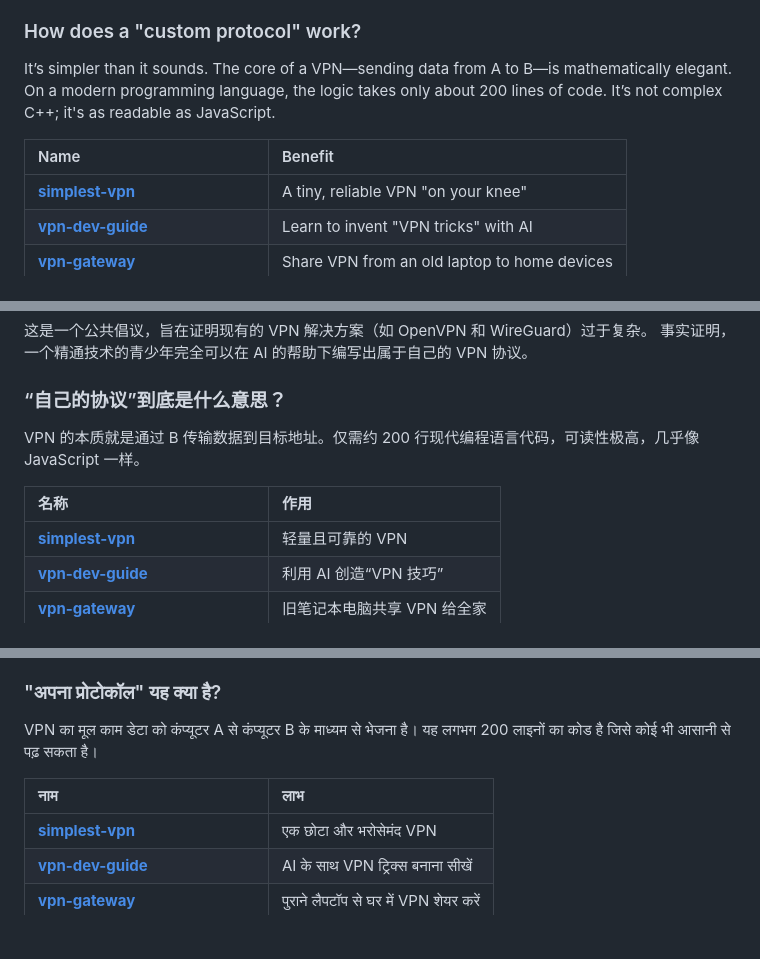
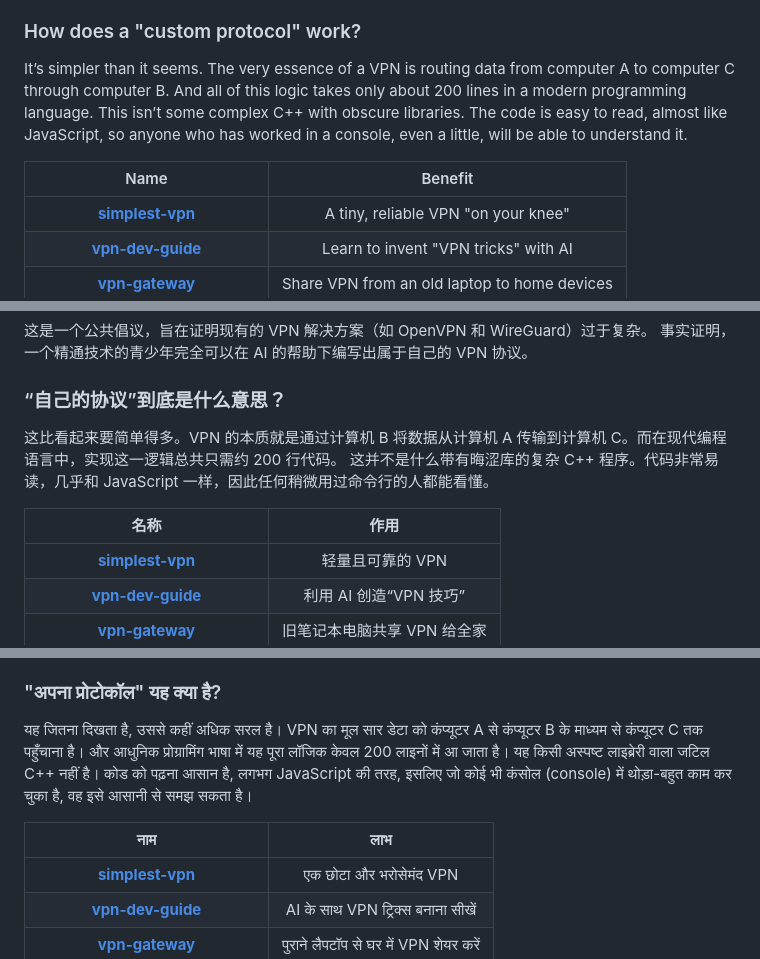
Before and after one commit to sivpn/sivpn.github.io, a Markdown page: README.md, 3 parts joined by grey strips. Rendered like a GitHub page; folded sections open; blank space fills up the shorter version.

```diff
--- a/README.md
+++ b/README.md
@@ -34,10 +34,11 @@ This is a public initiative aimed at demonstrating that current VPN solutions, s
 It turns out that a savvy teenager can write their own VPN protocol with the help of AI.
 
 ### How does a "custom protocol" work?
-It’s simpler than it sounds. The core of a VPN—sending data from A to B—is mathematically elegant. On a modern programming language, the logic takes only about 200 lines of code. It’s not complex C++; it's as readable as JavaScript.
+It’s simpler than it seems. The very essence of a VPN is routing data from computer A to computer C through computer B. And all of this logic takes only about 200 lines in a modern programming language.
+This isn’t some complex C++ with obscure libraries. The code is easy to read, almost like JavaScript, so anyone who has worked in a console, even a little, will be able to understand it.
 
 | Name | Benefit |
-| :--- | :--- |
+| :-: | :-: |
 | [**simplest-vpn**](https://github.com/developer3389/simplest-vpn) | A tiny, reliable VPN "on your knee" |
 | [**vpn-dev-guide**](https://github.com/developer3389/vpn-dev-guide) | Learn to invent "VPN tricks" with AI |
 | [**vpn-gateway**](https://github.com/developer3389/vpn-gateway) | Share VPN from an old laptop to home devices |
@@ -89,10 +90,11 @@ Open an [Issue](https://github.com/sivpn/sivpn.github.io/issues/) on GitHub. We
 事实证明，一个精通技术的青少年完全可以在 AI 的帮助下编写出属于自己的 VPN 协议。
 
 ### “自己的协议”到底是什么意思？
-VPN 的本质就是通过 B 传输数据到目标地址。仅需约 200 行现代编程语言代码，可读性极高，几乎像 JavaScript 一样。
+这比看起来要简单得多。VPN 的本质就是通过计算机 B 将数据从计算机 A 传输到计算机 C。而在现代编程语言中，实现这一逻辑总共只需约 200 行代码。
+这并不是什么带有晦涩库的复杂 C++ 程序。代码非常易读，几乎和 JavaScript 一样，因此任何稍微用过命令行的人都能看懂。
 
 | 名称 | 作用 |
-| :--- | :--- |
+| :-: | :-: |
 | [**simplest-vpn**](https://github.com/developer3389/simplest-vpn) | 轻量且可靠的 VPN |
 | [**vpn-dev-guide**](https://github.com/developer3389/vpn-dev-guide) | 利用 AI 创造“VPN 技巧” |
 | [**vpn-gateway**](https://github.com/developer3389/vpn-gateway) | 旧笔记本电脑共享 VPN 给全家 |
@@ -143,10 +145,11 @@ VPN 的本质就是通过 B 传输数据到目标地址。仅需约 200 行现
 यह साबित हो गया है कि एक समझदार किशोर AI की मदद से अपना खुद का VPN प्रोटोकॉल लिख सकता है।
 
 ### "अपना प्रोटोकॉल" यह क्या है?
-VPN का मूल काम डेटा को कंप्यूटर A से कंप्यूटर B के माध्यम से भेजना है। यह लगभग 200 लाइनों का कोड है जिसे कोई भी आसानी से पढ़ सकता है।
+यह जितना दिखता है, उससे कहीं अधिक सरल है। VPN का मूल सार डेटा को कंप्यूटर A से कंप्यूटर B के माध्यम से कंप्यूटर C तक पहुँचाना है। और आधुनिक प्रोग्रामिंग भाषा में यह पूरा लॉजिक केवल 200 लाइनों में आ जाता है।
+यह किसी अस्पष्ट लाइब्रेरी वाला जटिल C++ नहीं है। कोड को पढ़ना आसान है, लगभग JavaScript की तरह, इसलिए जो कोई भी कंसोल (console) में थोड़ा-बहुत काम कर चुका है, वह इसे आसानी से समझ सकता है।
 
 | नाम | लाभ |
-| :--- | :--- |
+| :-: | :-: |
 | [**simplest-vpn**](https://github.com/developer3389/simplest-vpn) | एक छोटा और भरोसेमंद VPN |
 | [**vpn-dev-guide**](https://github.com/developer3389/vpn-dev-guide) | AI के साथ VPN ट्रिक्स बनाना सीखें |
 | [**vpn-gateway**](https://github.com/developer3389/vpn-gateway) | पुराने लैपटॉप से घर में VPN शेयर करें |
```
Also changed, not shown: other parts of README.md (+10 -8 lines).
